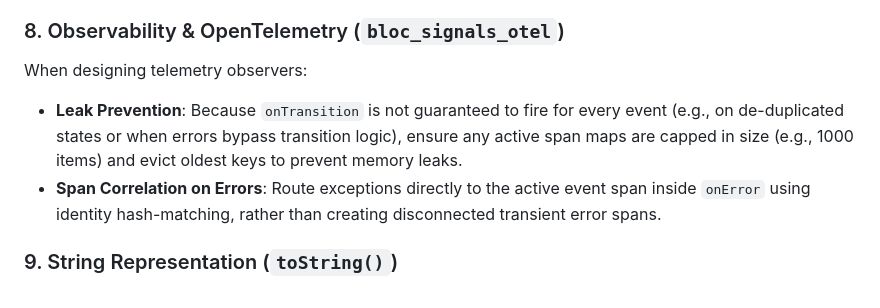
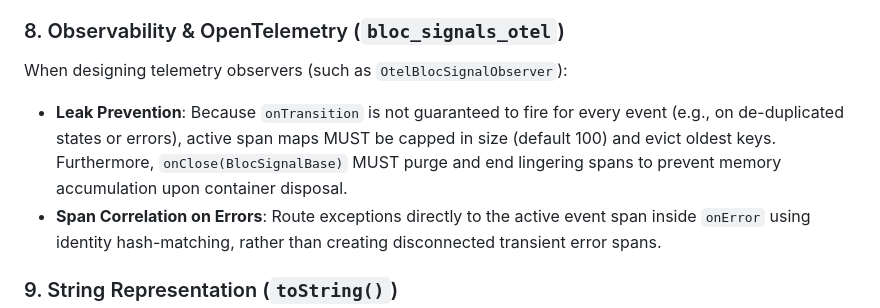
Before and after one commit to RandalSchwartz/BlocSignal, a Markdown page: AGENTS.md, the part around the change. Rendered like a GitHub page.

Commit message:
docs(otel): document active span capping and onClose purging rule
- Update AGENTS.md section 8 with OpenTelemetry active span memory leak prevention rule (maxActiveSpans default 100, LRU eviction, onClose purging).
- Update plugins/bloc-signals/skills/bloc-signals/otel.md reference documentation.

```diff
--- a/AGENTS.md
+++ b/AGENTS.md
@@ -60,8 +60,8 @@ To support BLoC-style syntax, events can be registered using `on<E>((event, emit
 - **Backwards Compatibility**: Subclasses can continue to override `onEvent(event)` manually if they do not wish to use the registry.
 
 ### 8. Observability & OpenTelemetry (`bloc_signals_otel`)
-When designing telemetry observers:
-- **Leak Prevention**: Because `onTransition` is not guaranteed to fire for every event (e.g., on de-duplicated states or when errors bypass transition logic), ensure any active span maps are capped in size (e.g., 1000 items) and evict oldest keys to prevent memory leaks.
+When designing telemetry observers (such as `OtelBlocSignalObserver`):
+- **Leak Prevention**: Because `onTransition` is not guaranteed to fire for every event (e.g., on de-duplicated states or errors), active span maps MUST be capped in size (default 100) and evict oldest keys. Furthermore, `onClose(BlocSignalBase)` MUST purge and end lingering spans to prevent memory accumulation upon container disposal.
 - **Span Correlation on Errors**: Route exceptions directly to the active event span inside `onError` using identity hash-matching, rather than creating disconnected transient error spans.
 
 ### 9. String Representation (`toString()`)
```
Also changed, not shown: 1 other file.
